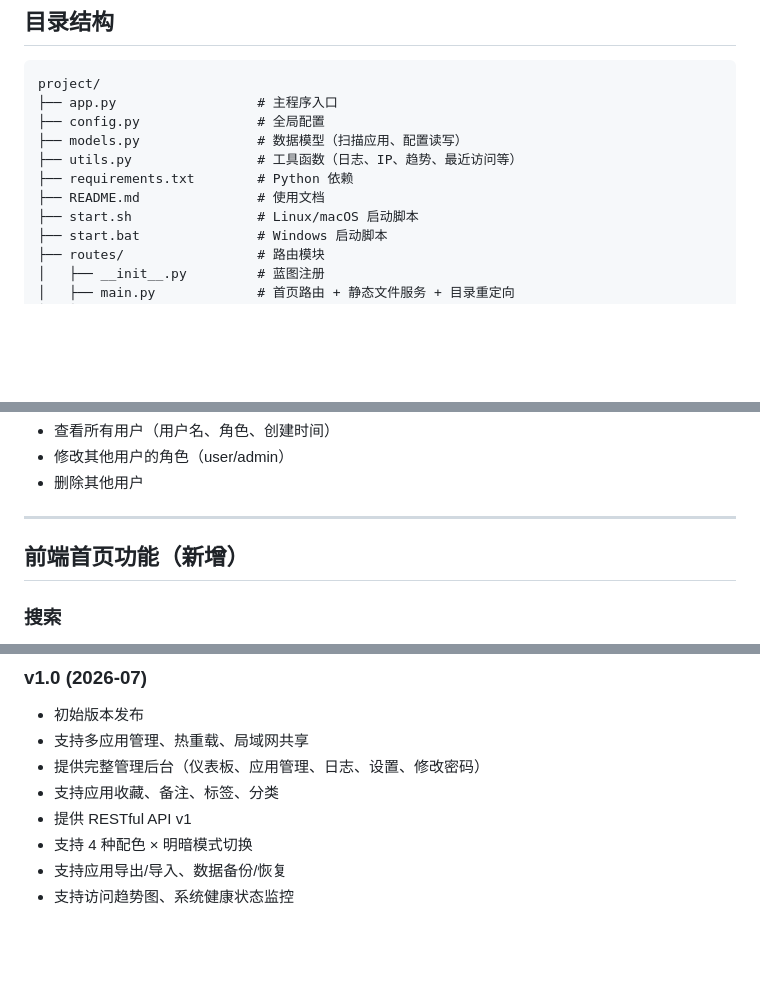
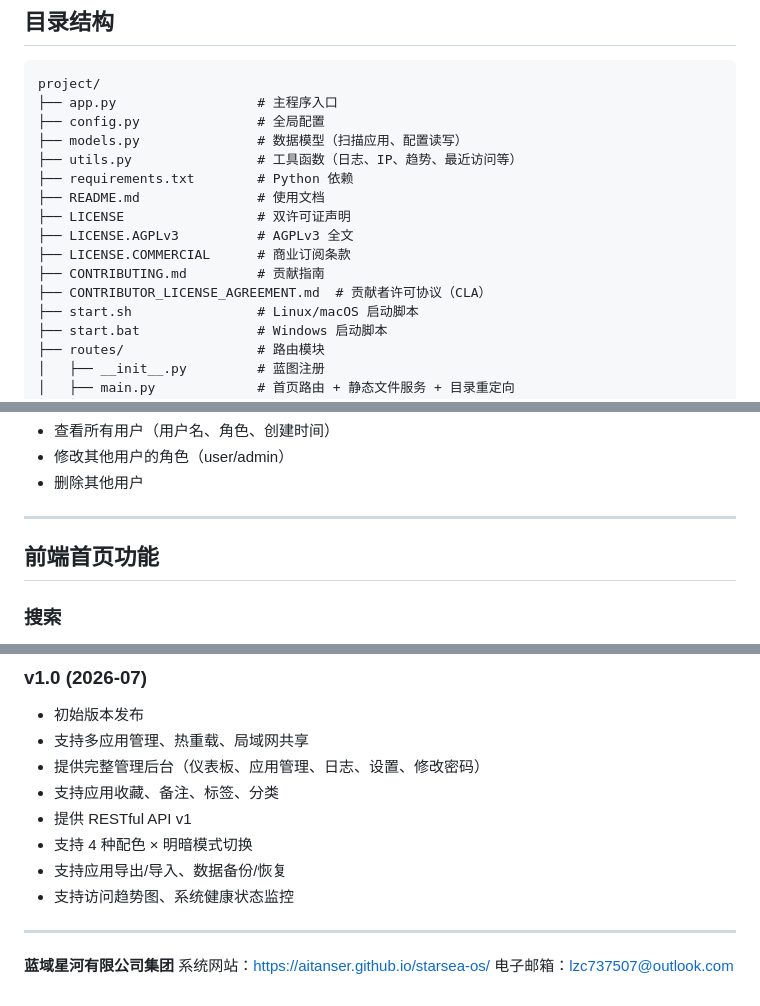
Before and after one commit to aitanser/starsea-app_loader, a Markdown page: README.md, 3 parts joined by grey strips. Drawn GitHub-style; blank space fills up the shorter version.

```diff
--- a/README.md
+++ b/README.md
@@ -81,6 +92,11 @@ project/
 ├── utils.py                # 工具函数（日志、IP、趋势、最近访问等）
 ├── requirements.txt        # Python 依赖
 ├── README.md               # 使用文档
+├── LICENSE                 # 双许可证声明
+├── LICENSE.AGPLv3          # AGPLv3 全文
+├── LICENSE.COMMERCIAL      # 商业订阅条款
+├── CONTRIBUTING.md         # 贡献指南
+├── CONTRIBUTOR_LICENSE_AGREEMENT.md  # 贡献者许可协议（CLA）
 ├── start.sh                # Linux/macOS 启动脚本
 ├── start.bat               # Windows 启动脚本
 ├── routes/                 # 路由模块
@@ -315,7 +331,7 @@ http://本机IP:8000
 
 ---
 
-## 前端首页功能（新增）
+## 前端首页功能
 
 ### 搜索
 - 顶部搜索框，输入关键词后实时搜索应用（支持名称、描述、分类、标签、作者）
@@ -642,3 +739,9 @@ MIT License
 - 支持 4 种配色 × 明暗模式切换
 - 支持应用导出/导入、数据备份/恢复
 - 支持访问趋势图、系统健康状态监控
+
+---
+
+**蓝域星河有限公司集团**
+系统网站：https://aitanser.github.io/starsea-os/
+电子邮箱：lzc737507@outlook.com
```
Also changed, not shown: other parts of README.md (+99 -7 lines).
